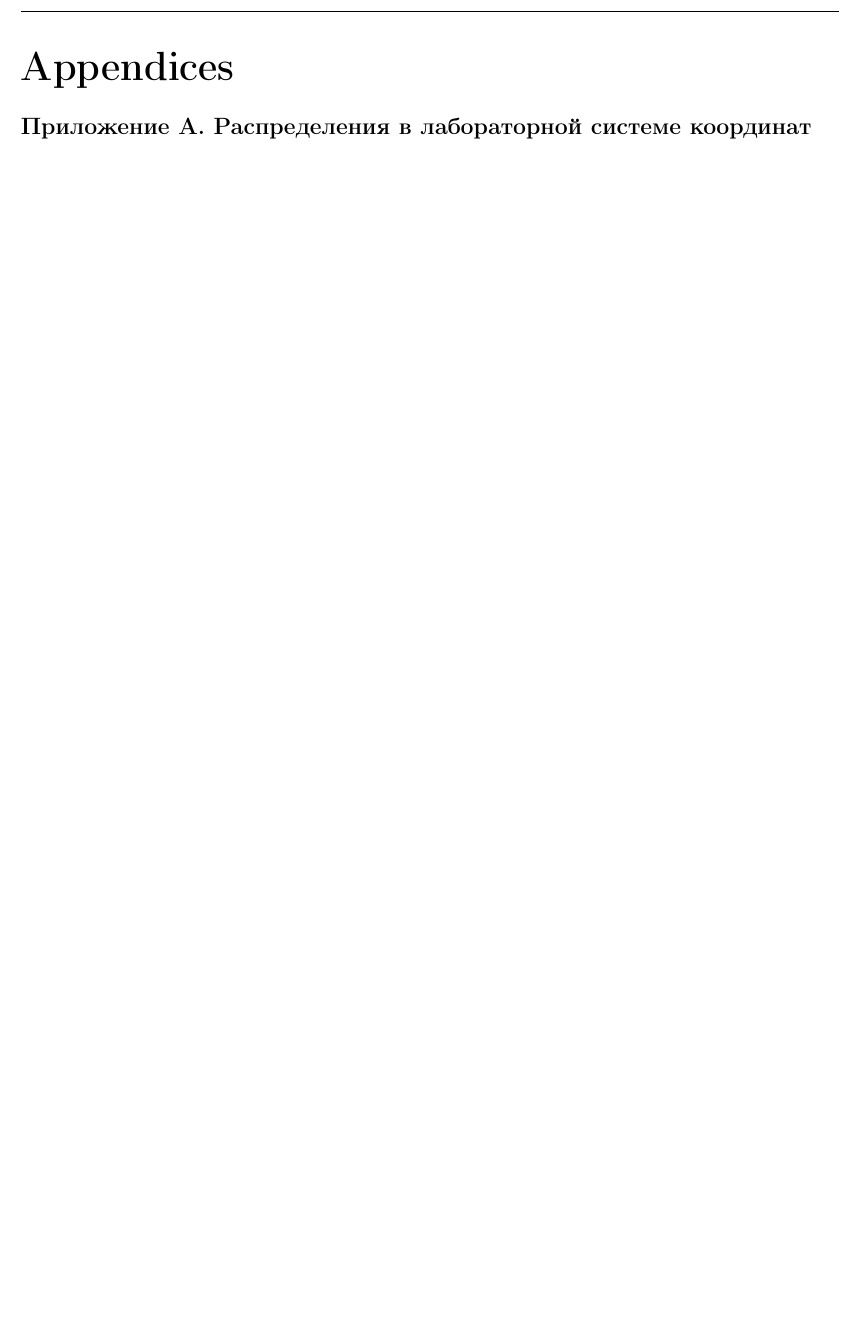
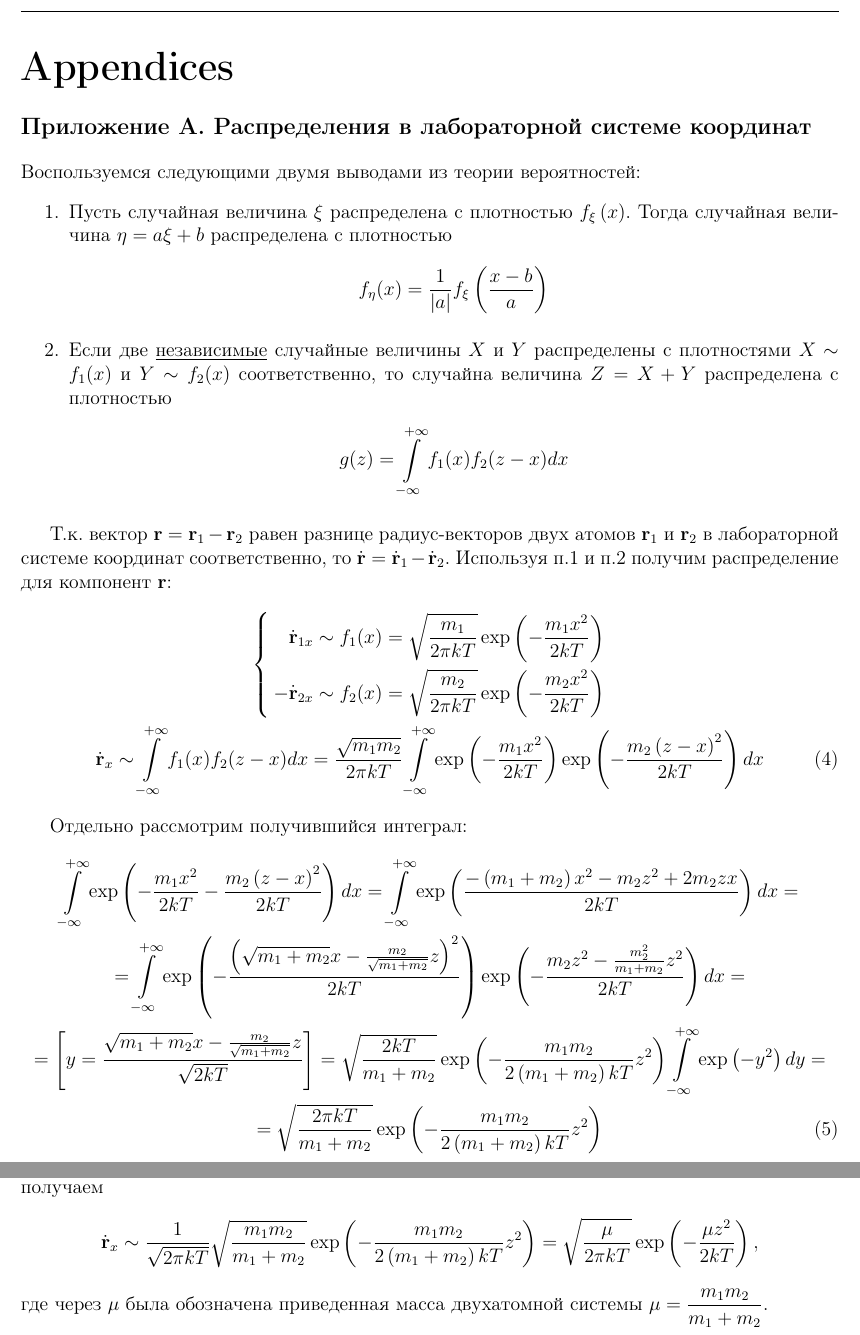
Before and after one commit to artfin/trajpdf, a LaTeX document (main.tex): part of page 5 of 5 before the commit and two parts of pages 5 and 6 of 6 after it, the two joined at a grey line, cut so that both start at the same text, the shorter picture padded with empty space. The pictures show the PDF file main.pdf that the author committed with the source.

Commit message:
working on diatomics

```diff
--- a/main.tex
+++ b/main.tex
@@ -145,3 +146,31 @@
 \begin{appendices}
 \section{Приложение А. Распределения в лабораторной системе координат} \label{app1}
 
+Воспользуемся следующими двумя выводами из теории вероятностей:
+\begin{enumerate}
+\item Пусть случайная величина $\xi$ распределена с плотностью $f_\xi \left( x \right)$. Тогда случайная величина $\eta = a \xi + b$ распределена с плотностью
+\begin{gather}
+	f_\eta (x) = \frac{1}{|a|} f_\xi \lb \frac{x - b}{a} \rb \notag
+\end{gather}
+\item Если две \underline{независимые} случайные величины $X$ и $Y$ распределены с плотностями $X \sim f_1(x)$ и $Y \sim f_2(x)$ соответственно, то случайна величина $Z = X + Y$ распределена с плотностью
+\begin{gather}
+	g(z) = \int\limits_{-\infty}^{+\infty} f_1(x) f_2(z - x) dx \notag
+\end{gather}
+\end{enumerate}
+
+Т.к. вектор $\mf{r} = \mf{r}_1 - \mf{r}_2$ равен разнице радиус-векторов двух атомов $\mf{r}_1$ и $\mf{r}_2$ в лабораторной системе координат соответственно, то $\dot{\mf{r}} = \dot{\mf{r}}_1 - \dot{\mf{r}}_2$. Используя п.1 и п.2 получим распределение для компонент $\mf{r}$:
+\begin{gather}
+\left\{
+\begin{aligned}
+		\dot{\mf{r}}_{1x} &\sim f_1(x) = \sqrt{ \frac{m_1}{2 \pi k T} } \exp \lb - \frac{m_1 x^2}{2 k T} \rb \\
+		- \dot{\mf{r}}_{2x} &\sim f_2(x) = \sqrt{ \frac{m_2}{2 \pi k T} } \exp \lb - \frac{m_2 x^2}{2 k T} \rb
+\end{aligned} \notag \\
+\dot{\mf{r}}_x \sim \int\limits_{-\infty}^{+\infty} f_1(x) f_2(z - x) dx = \frac{ \sqrt{m_1 m_2}}{2 \pi k T} \int\limits_{-\infty}^{+\infty} \exp \lb - \frac{m_1 x^2}{2 k T} \rb \exp \lb - \frac{m_2 \lb z - x \rb^2}{2 k T} \rb dx \label{r_distr}
+\right.
+\end{gather}
+
+Отдельно рассмотрим получившийся интеграл:
+\begin{gather}
+		\intty \exp \lb - \frac{m_1 x^2}{2 k T} - \frac{m_2 \lb z - x \rb^2}{2 k T} \rb dx = \intty \exp \lb \frac{- \lb m_1 + m_2 \rb x^2 - m_2 z^2 + 2 m_2 z x}{2 k T} \rb dx = \notag \\
+		= \intty \exp \lb - \frac{\lb \sqrt{m_1 + m_2} x - \frac{m_2}{\sqrt{m_1 + m_2}} z \rb^2}{2 k T} \rb \exp \lb - \frac{m_2 z^2 - \frac{m_2^2}{m_1 + m_2} z^2 }{2 k T} \rb dx = \notag \\
+		= \left[ y = \frac{ \sqrt{m_1 + m_2} x - \frac{m_2}{\sqrt{m_1 + m_2}} z}{ \sqrt{2 k T} } \right] = \sqrt{ \frac{2 k T}{m_ 1 + m_2} } \exp \lb - \frac{m_1 m_2}{2 \lb m_1 + m_2 \rb k T} z^2 \rb \intty \exp \lb - y^2 \rb dy = \notag \\
@@ -148,3 +181,9 @@
+\begin{gather}
+		\dot{\mf{r}}_x \sim \frac{1}{\sqrt{2 \pi k T}} \sqrt{ \frac{m_1 m_2}{m_1 + m_2} } \exp \lb - \frac{m_1 m_2}{2 \lb m_1 + m_2 \rb k T} z^2 \rb = \sqrt{ \frac{\mu}{2 \pi k T} } \exp \lb - \frac{\mu z^2}{2 k T} \rb \notag,
+\end{gather}
+где через $\mu$ была обозначена приведенная масса двухатомной системы $ \mu = \displaystyle \frac{m_1 m_2}{m_1 + m_2} $.
+
+
 \end{appendices}
 
 
```
Also changed, not shown: main.pdf, main.tex (5 more changed lines), 5 other files.
